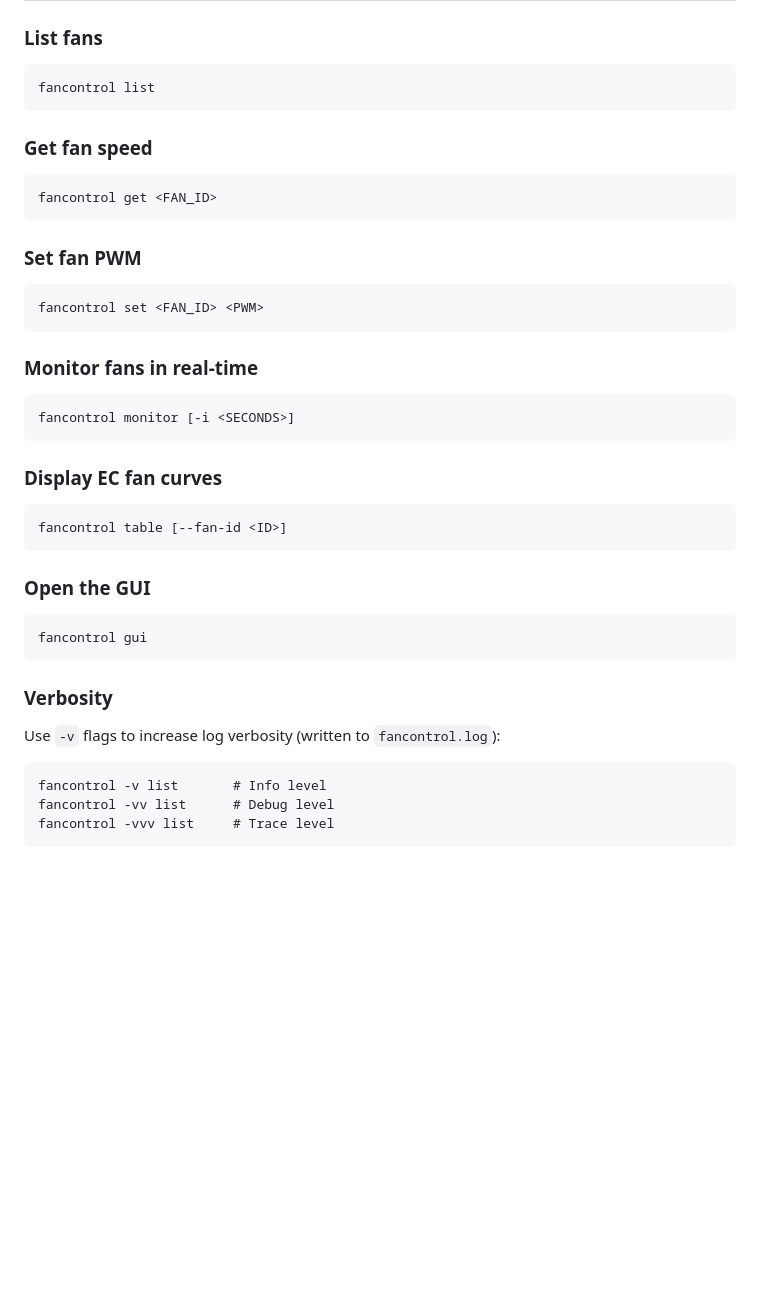
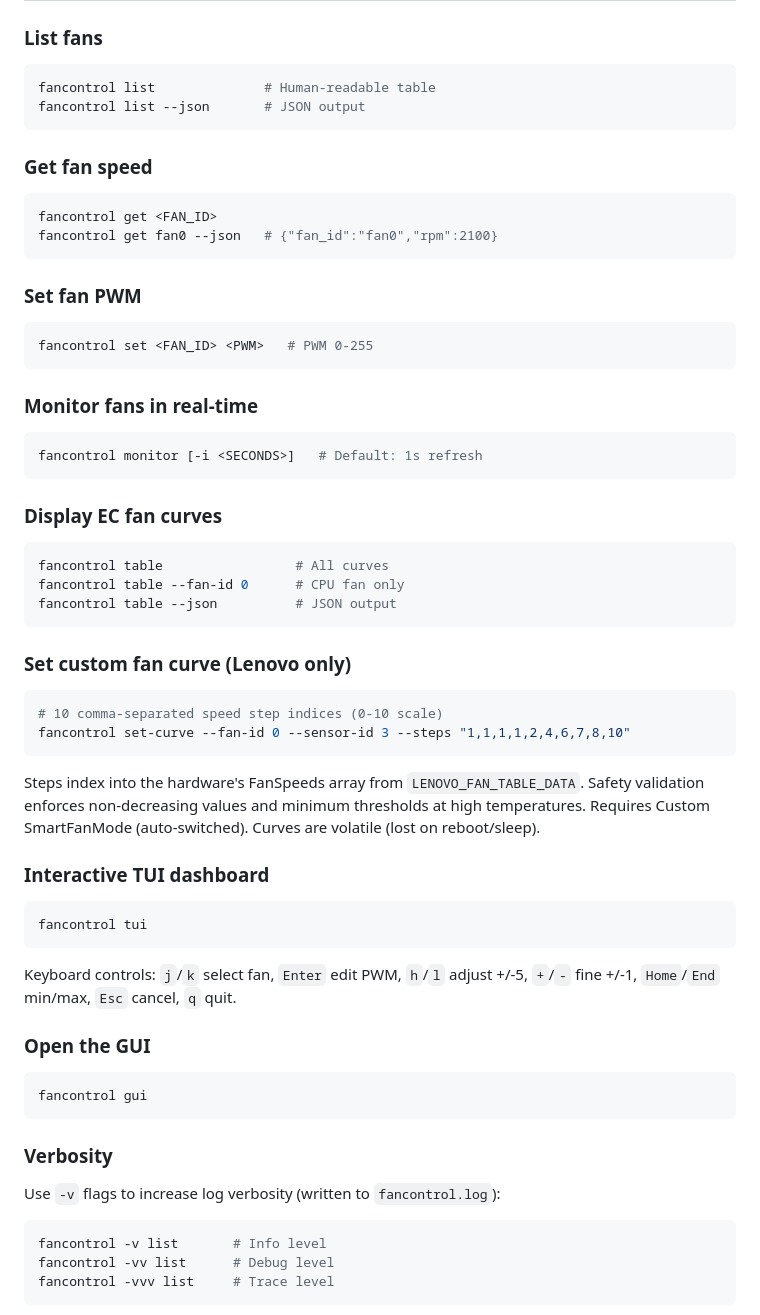
Before and after one commit to pjt222/fancontrol, a Markdown page: README.md, the part around one of its changes. Rendered like a GitHub page; blank space fills up the shorter version.

````diff
--- a/README.md
+++ b/README.md
@@ -80,37 +115,58 @@ The binary will be at `target/x86_64-pc-windows-gnu/release/fancontrol.exe`.
 
 ### List fans
 
-```
-fancontrol list
+```bash
+fancontrol list              # Human-readable table
+fancontrol list --json       # JSON output
 ```
 
 ### Get fan speed
 
-```
+```bash
 fancontrol get <FAN_ID>
+fancontrol get fan0 --json   # {"fan_id":"fan0","rpm":2100}
 ```
 
 ### Set fan PWM
 
-```
-fancontrol set <FAN_ID> <PWM>
+```bash
+fancontrol set <FAN_ID> <PWM>   # PWM 0-255
 ```
 
 ### Monitor fans in real-time
 
-```
-fancontrol monitor [-i <SECONDS>]
+```bash
+fancontrol monitor [-i <SECONDS>]   # Default: 1s refresh
 ```
 
 ### Display EC fan curves
 
+```bash
+fancontrol table                 # All curves
+fancontrol table --fan-id 0      # CPU fan only
+fancontrol table --json          # JSON output
 ```
-fancontrol table [--fan-id <ID>]
+
+### Set custom fan curve (Lenovo only)
+
+```bash
+# 10 comma-separated speed step indices (0-10 scale)
+fancontrol set-curve --fan-id 0 --sensor-id 3 --steps "1,1,1,1,2,4,6,7,8,10"
 ```
+
+Steps index into the hardware's FanSpeeds array from `LENOVO_FAN_TABLE_DATA`. Safety validation enforces non-decreasing values and minimum thresholds at high temperatures. Requires Custom SmartFanMode (auto-switched). Curves are volatile (lost on reboot/sleep).
+
+### Interactive TUI dashboard
+
+```bash
+fancontrol tui
+```
+
+Keyboard controls: `j`/`k` select fan, `Enter` edit PWM, `h`/`l` adjust +/-5, `+`/`-` fine +/-1, `Home`/`End` min/max, `Esc` cancel, `q` quit.
 
 ### Open the GUI
 
-```
+```bash
 fancontrol gui
 ```
 
@@ -118,7 +174,7 @@ fancontrol gui
 
 Use `-v` flags to increase log verbosity (written to `fancontrol.log`):
 
-```
+```bash
 fancontrol -v list       # Info level
 fancontrol -vv list      # Debug level
 fancontrol -vvv list     # Trace level
````
Also changed, not shown: other parts of README.md (+39 -3 lines).
